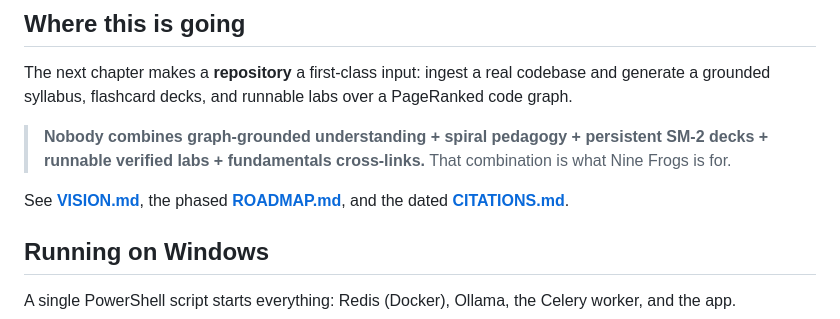
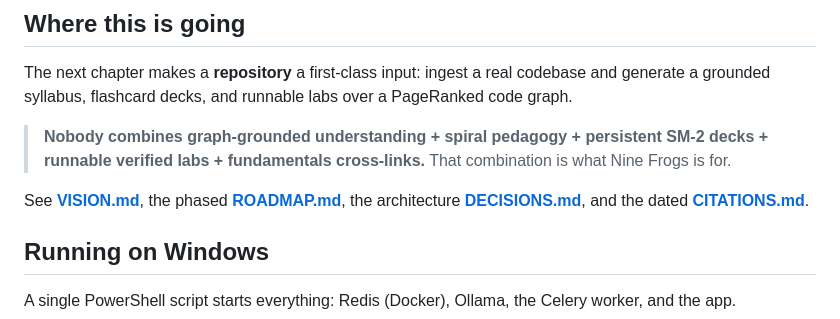
Before and after one commit to rainbowpusheenthe3rd/nine_frogs, a Markdown page: README.md, the part around the change. Rendered like a GitHub page.

```diff
--- a/README.md
+++ b/README.md
@@ -74,8 +74,8 @@ grounded syllabus, flashcard decks, and runnable labs over a PageRanked code gra
 > **Nobody combines graph-grounded understanding + spiral pedagogy + persistent SM-2 decks + runnable
 > verified labs + fundamentals cross-links.** That combination is what Nine Frogs is for.
 
-See **[VISION.md](VISION.md)**, the phased **[ROADMAP.md](ROADMAP.md)**, and the dated
-**[CITATIONS.md](CITATIONS.md)**.
+See **[VISION.md](VISION.md)**, the phased **[ROADMAP.md](ROADMAP.md)**, the architecture
+**[DECISIONS.md](DECISIONS.md)**, and the dated **[CITATIONS.md](CITATIONS.md)**.
 
 ## Running on Windows
 
```
Also changed, not shown: DECISIONS.md (added, +54 -0 lines), ROADMAP.md (+16 -1 lines).
